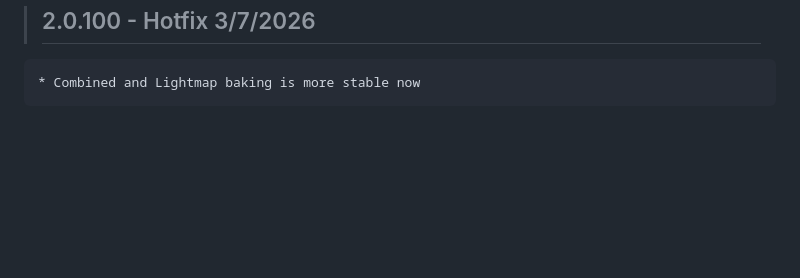
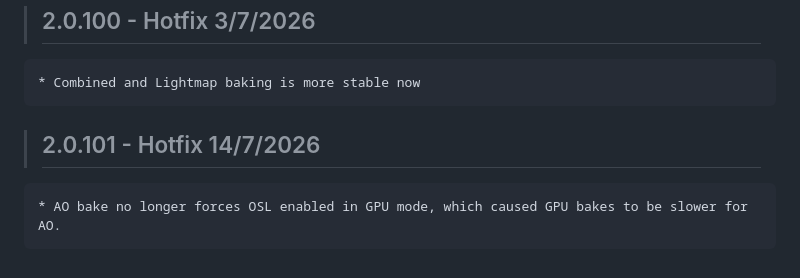
Before and after one commit to Ultikynnys/Blender-CoACD-page, a Markdown page: changelogs/ultibake-changelog.md, the part around the change. GitHub-like rendering; blank space fills up the shorter version.

Commit message:
Add ultibake 2.0.101 changelog entry

```diff
--- a/changelogs/ultibake-changelog.md
+++ b/changelogs/ultibake-changelog.md
@@ -575,3 +575,6 @@
 
 >## 2.0.100 - Hotfix 3/7/2026
     * Combined and Lightmap baking is more stable now
+
+>## 2.0.101 - Hotfix 14/7/2026
+    * AO bake no longer forces OSL enabled in GPU mode, which caused GPU bakes to be slower for AO.
```
